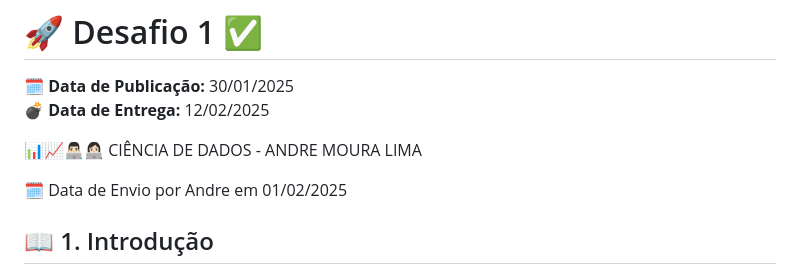
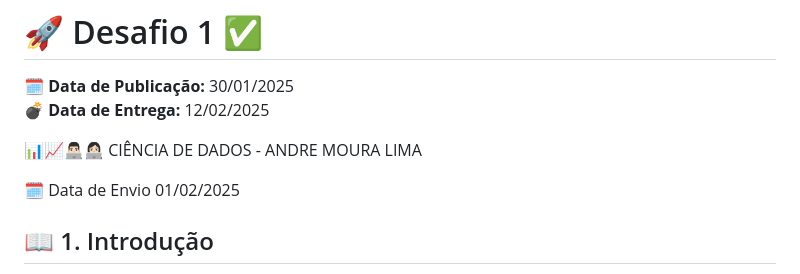
Before and after one commit to AndreMouraL/Desafio-1, a Markdown page: README.md, the part around the change. Rendered like a GitHub page.

```diff
--- a/README.md
+++ b/README.md
@@ -5,7 +5,7 @@
 
 📊📈👨🏻‍💻👩🏻‍💻 CIÊNCIA DE DADOS - ANDRE MOURA LIMA
 
-🗓️ Data de Envio por Andre em 01/02/2025
+🗓️ Data de Envio 01/02/2025
 
 ## 📖 1. Introdução
 
```
